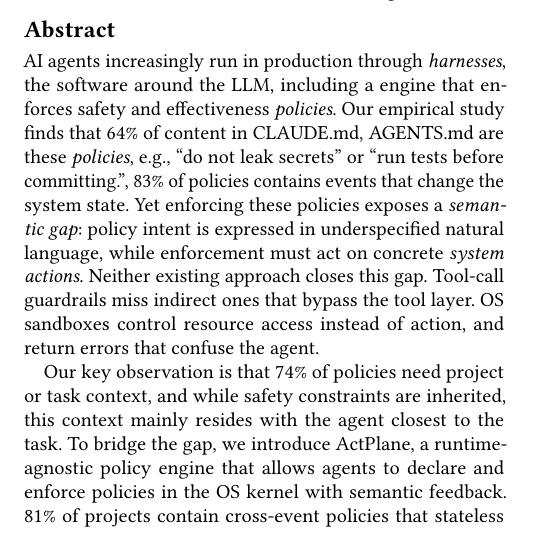
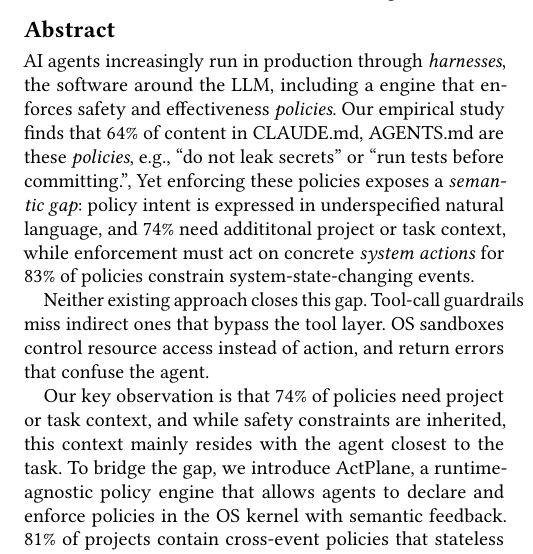
Before and after one commit to yunwei37/actplane-atc, a LaTeX paper (main.tex): part of one column of page 1 of 16, cut so that both start at the same text, the shorter picture padded with empty space. Compiled offline with pdfLaTeX.

```diff
--- a/main.tex
+++ b/main.tex
@@ -34,28 +34,28 @@
 \begin{abstract}
 AI agents increasingly run in production through \emph{harnesses}, the software around the LLM,
 including a engine that enforces safety and effectiveness \emph{policies}.
-% AI 智能体越来越多地通过 \emph{harness}（围绕 LLM 的软件层）运行于生产环境。
+% AI 智能体越来越多地通过 \emph{harness}（围绕 LLM 的软件层，包含执行安全与有效性策略的引擎）运行于生产环境。
 Our empirical study finds that 64\% of content in CLAUDE.md,
 AGENTS.md are these \emph{policies}, e.g.,
 ``do not leak secrets'' or ``run tests before committing.'',
-83\% of policies contains events that change the system state.
-% 我们的实证研究发现，CLAUDE.md、AGENTS.md 配置文件中 64\% 的内容是关于安全性与有效性的\emph{策略}，例如"不得泄露密钥"或"提交前必须运行测试"。
+% 我们的实证研究发现，CLAUDE.md、AGENTS.md 配置文件中 64\% 的内容是\emph{策略}，例如"不得泄露密钥"或"提交前必须运行测试"。
 Yet enforcing these policies exposes a \emph{semantic gap}:
-policy intent is expressed in underspecified natural language,
-while enforcement must act on concrete \emph{system actions}.
+policy intent is expressed in underspecified natural language, and 74\% need addititonal project or task context,
+while enforcement must act on concrete \emph{system actions} for 83\% of policies constrain system-state-changing events.
 % 然而，执行这些策略时暴露出一个\emph{语义鸿沟}：策略意图以模糊的自然语言表达，而执行层必须对具体的\emph{系统操作}做出判断。
+
 Neither existing approach closes this gap.
 Tool-call guardrails miss indirect ones that bypass the tool layer.
-% 83\% 的策略约束系统操作，但工具调用护栏会遗漏绕过工具层的间接操作。
+% 现有方案都无法弥合这一鸿沟。工具调用护栏会遗漏绕过工具层的间接操作。
 OS sandboxes control resource access instead of action, and return errors that confuse the agent.
 % 操作系统沙箱控制资源访问而非操作行为，且返回的错误令智能体困惑。
 
 Our key observation is that 74\% of policies need project or task context, and while safety constraints are inherited, this context mainly resides with the agent closest to the task.
 % 我们的关键观察是，74\% 的策略需要项目或任务上下文，而虽然安全约束是继承的，这些上下文主要存在于最接近任务的智能体处。
 To bridge the gap, we introduce \sys{}, a runtime-agnostic policy engine that allows agents to declare and enforce policies in the OS kernel with semantic feedback.
-% 为弥合这一鸿沟，我们引入 \sys{}，一个运行时无关的策略引擎，它允许智能体在操作系统内核中声明和执行信息流控制（IFC）策略，并带有语义反馈。
+% 为弥合这一鸿沟，我们引入 \sys{}，一个运行时无关的策略引擎，它允许智能体在操作系统内核中声明和执行策略，并带有语义反馈。
 81\% of projects contain cross-event policies that stateless interception cannot track, so we adopt information-flow control (IFC).
-% 81\% 的项目包含跨事件策略，无状态拦截无法追踪，因此我们采用 IFC 进行有状态传播。
+% 81\% 的项目包含跨事件策略，无状态拦截无法追踪，因此我们采用信息流控制（IFC）。
 Layered policy domains isolate agent policies and prevent weakening of inherited constraints.
 % 分层策略域隔离智能体策略，并防止削弱继承的约束。
 We implement \sys{} with eBPF and evaluate it on policies from the empirical study, coding-task benchmarks, and safety benchmarks, showing improved policy compliance, including on indirect execution paths that tool-call interception cannot observe, with 1.9\%--8.4\% overhead.
```
